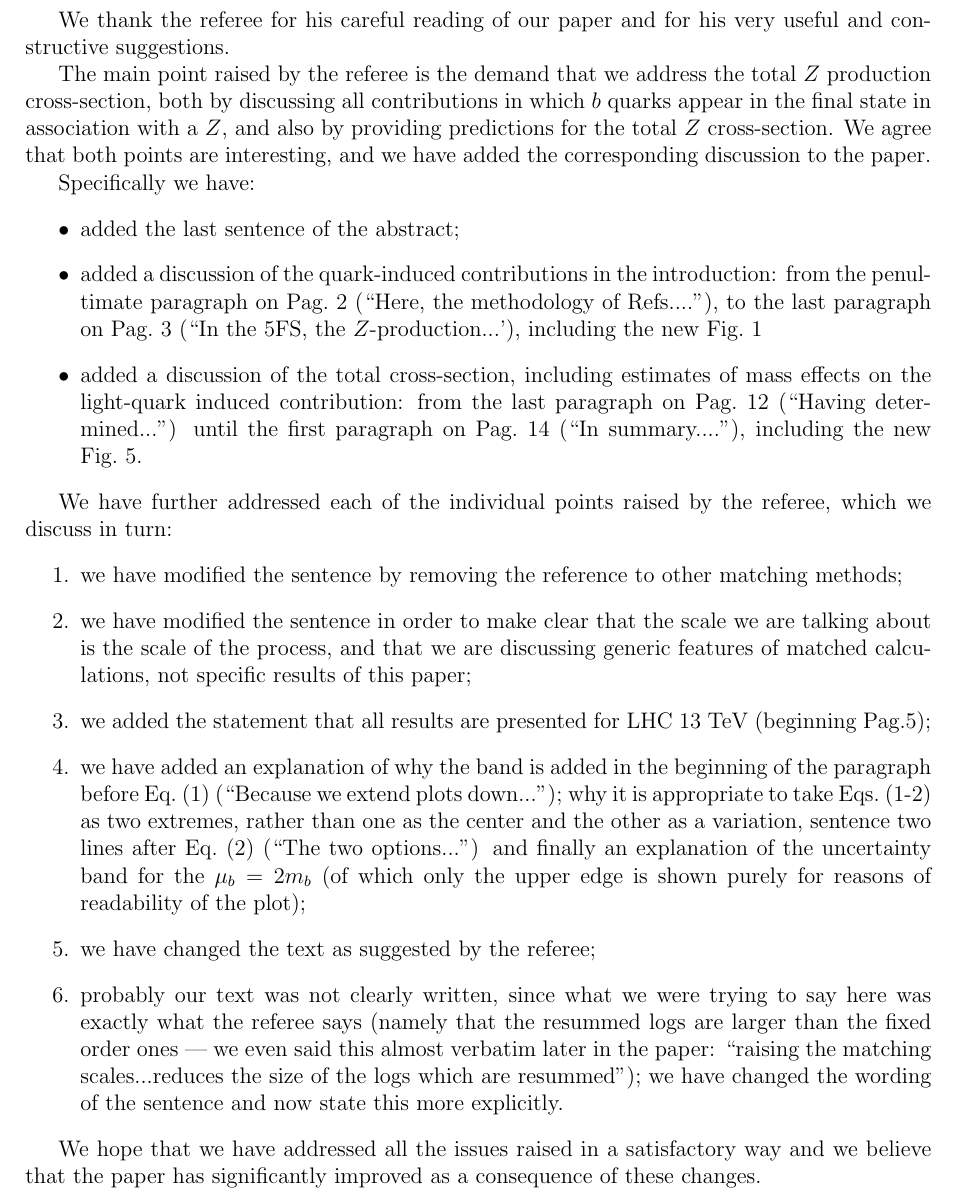
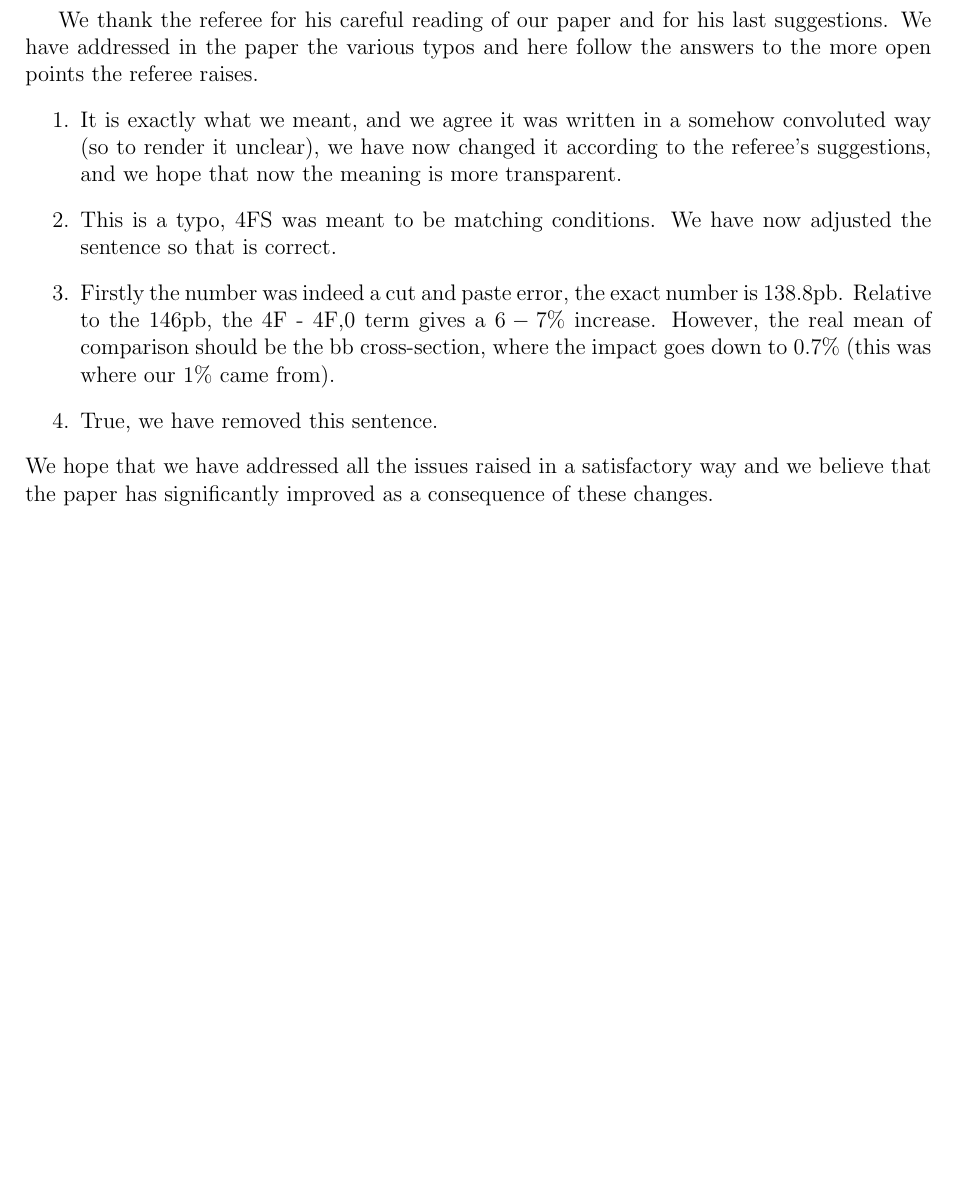
Before and after one commit to dnapoletano/bbzpaper, a LaTeX document (final/referee1.tex): part of the page, cut so that both start at the same text, the shorter picture padded with empty space. Compiled offline with pdfLaTeX.

Commit message:
modified referee response

```diff
--- a/final/referee1.tex
+++ b/final/referee1.tex
@@ -7,59 +7,22 @@
 \topmargin -1.5cm \oddsidemargin -0.3cm %\evensidemargin -0.8cm
 \begin{document}
 We thank the referee for his careful reading of our paper and for his
-very useful and constructive suggestions.
-
-The main point raised by the referee is the demand that we address the
-total $Z$ production cross-section, both by discussing all
-contributions in which $b$ quarks appear in the final state in
-association with a $Z$, and also by providing predictions for the
-total $Z$ cross-section. We agree that both points are interesting,
-and we have added the corresponding discussion to the paper.
-
-Specifically we have:
-\begin{itemize}
-\item added the last sentence of the abstract;
-\item added a discussion of the quark-induced contributions in the
-  introduction: from  the penultimate paragraph on Pag.~2
-  (``Here, the methodology of Refs....''),
-to the last paragraph on Pag.~3
-  (``In the 5FS, the $Z$-production...'), including the new Fig.~1
-\item added a discussion of the total cross-section, including
-  estimates of mass effects on the light-quark induced contribution:
-  from the last paragraph on Pag.~12 (``Having determined...'') until
-  the first paragraph on Pag.~14 (``In summary....''), including the
-  new Fig.~5.
-\end{itemize}
-
-We have further addressed each of the individual points raised by the
-referee, which we discuss in turn:
+last suggestions. We have addressed in the paper the various typos
+and here follow the answers to the more open points the referee raises.
 \begin{enumerate}
-\item we have modified the sentence by removing the reference to
-  other matching methods;
-\item we have modified the sentence in order to make clear that the
-  scale we are talking about is the scale of the process, and that we
-  are discussing generic features of matched calculations, not
-  specific results of this paper;
-\item we added the statement that all results are presented for LHC
-  13~TeV (beginning Pag.5);
-\item we have added an explanation of why the band is added in the
-  beginning of the paragraph before Eq.~(1) (``Because we extend
-  plots down...''); why it is appropriate to take Eqs.~(1-2)
-  as two extremes, rather than one as the center and the other as a
-  variation, sentence two lines after Eq.~(2) (``The two
-  options...'') and finally an explanation of the uncertainty band for
-  the $\mu_b=2 m_b$ (of which only the upper edge is shown purely for
-  reasons of readability of the plot);
-\item we have changed the text as suggested by the referee;
-\item probably our text was not clearly written, since what we were
-  trying to say here was exactly what the referee says (namely that
-  the resummed logs are larger than the fixed order ones --- we even
-  said this almost verbatim later in the paper: ``raising the matching
-  scales...reduces the size of the logs which are resummed''); we have
-  changed the wording of the sentence and now state this more
-  explicitly.
+\item{It is exactly what we meant, and we agree it was written in a
+  somehow convoluted way (so to render it unclear), we have now changed it
+  according to the referee's suggestions, and we hope that now the
+  meaning is more transparent.}
+\item{This is a typo, 4FS was meant to be matching conditions. We
+  have now adjusted the sentence so that is correct.}
+\item{Firstly the number was indeed a cut and paste error, the exact
+  number is 138.8pb. Relative to the 146pb, the 4F - 4F,0 term
+  gives a $6-7\%$ increase. However, the real mean of comparison should
+  be the bb cross-section, where the impact goes down to $0.7\%$ (this was
+  where our $1\%$ came from).}
+\item{True, we have removed this sentence.}
 \end{enumerate}
-
 We hope that we have addressed all the issues raised in a satisfactory
 way and we believe that the paper has significantly improved as a
 consequence of these changes.
```
Also changed, not shown: final/referee1.pdf.
